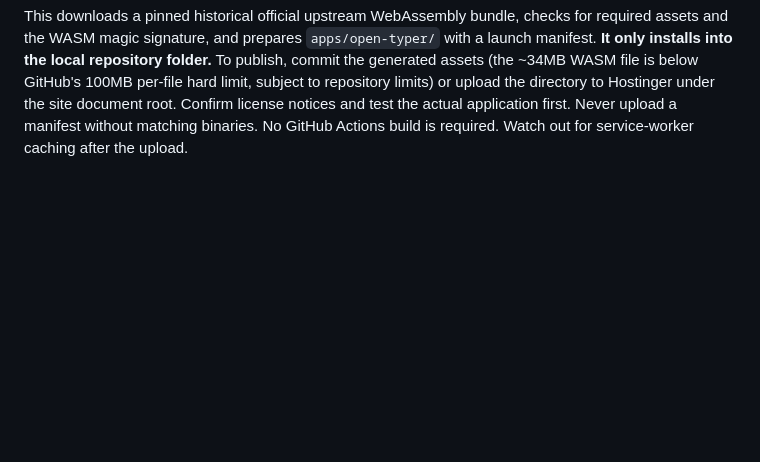
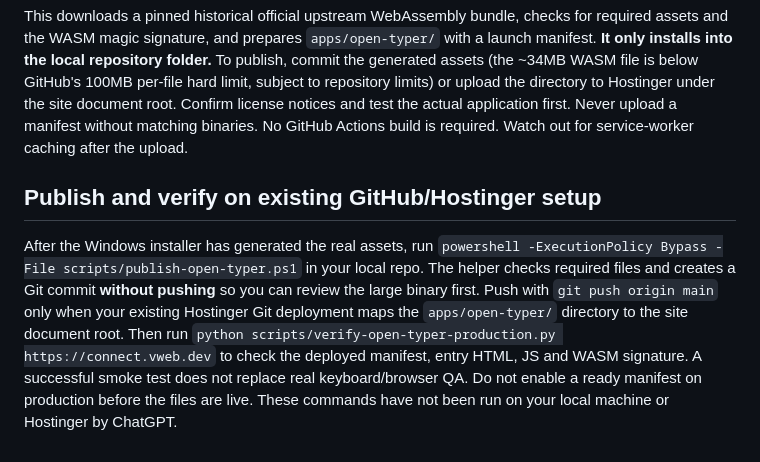
Before and after one commit to vweb-dev/connect.vweb.dev, a Markdown page: docs/open-typer-self-hosting.md, the part around the change. GitHub-like rendering; blank space fills up the shorter version.

Commit message:
Document guarded publishing and production Open-Typer verification

````diff
--- a/docs/open-typer-self-hosting.md
+++ b/docs/open-typer-self-hosting.md
@@ -38,3 +38,8 @@ powershell -ExecutionPolicy Bypass -File scripts/install-open-typer-web.ps1
 ```
 
 This downloads a pinned historical official upstream WebAssembly bundle, checks for required assets and the WASM magic signature, and prepares `apps/open-typer/` with a launch manifest. **It only installs into the local repository folder.** To publish, commit the generated assets (the ~34MB WASM file is below GitHub's 100MB per-file hard limit, subject to repository limits) or upload the directory to Hostinger under the site document root. Confirm license notices and test the actual application first. Never upload a manifest without matching binaries. No GitHub Actions build is required. Watch out for service-worker caching after the upload.
+
+
+## Publish and verify on existing GitHub/Hostinger setup
+
+After the Windows installer has generated the real assets, run `powershell -ExecutionPolicy Bypass -File scripts/publish-open-typer.ps1` in your local repo. The helper checks required files and creates a Git commit **without pushing** so you can review the large binary first. Push with `git push origin main` only when your existing Hostinger Git deployment maps the `apps/open-typer/` directory to the site document root. Then run `python scripts/verify-open-typer-production.py https://connect.vweb.dev` to check the deployed manifest, entry HTML, JS and WASM signature. A successful smoke test does not replace real keyboard/browser QA. Do not enable a ready manifest on production before the files are live. These commands have not been run on your local machine or Hostinger by ChatGPT.
````
